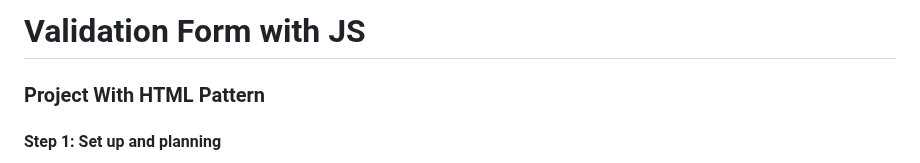
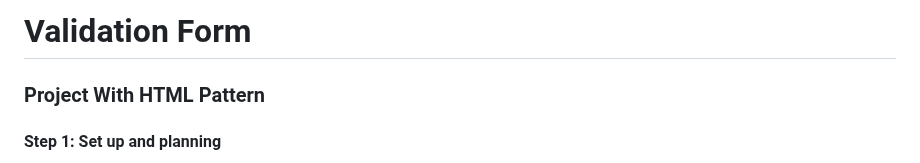
Before and after one commit to asaks84/form-validation, a Markdown page: README.md, the part around the change. GitHub-like rendering.

Commit message:
Update README.md
fix title MD file

```diff
--- a/README.md
+++ b/README.md
@@ -1,4 +1,4 @@
-# Validation Form with JS
+# Validation Form
 
 ### Project With HTML Pattern
 
```
